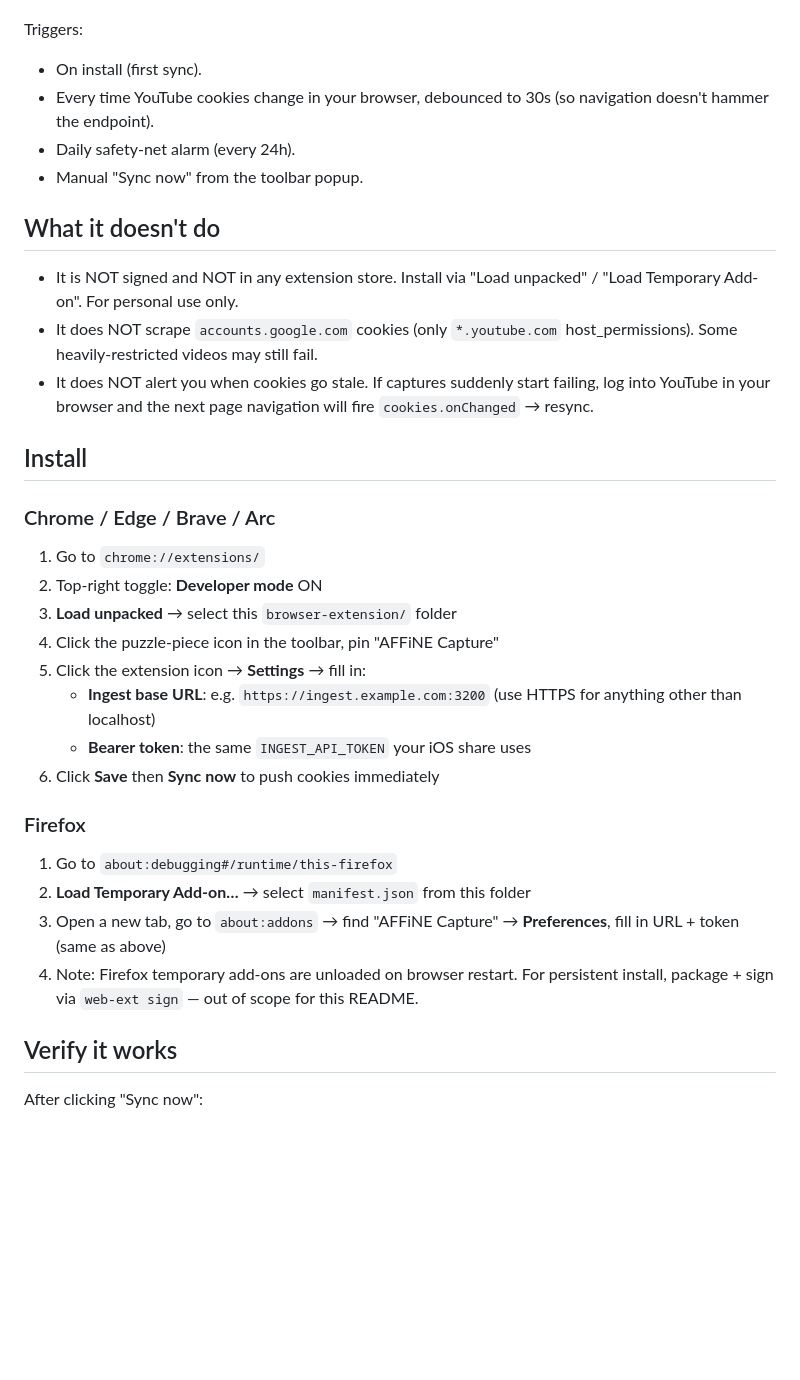
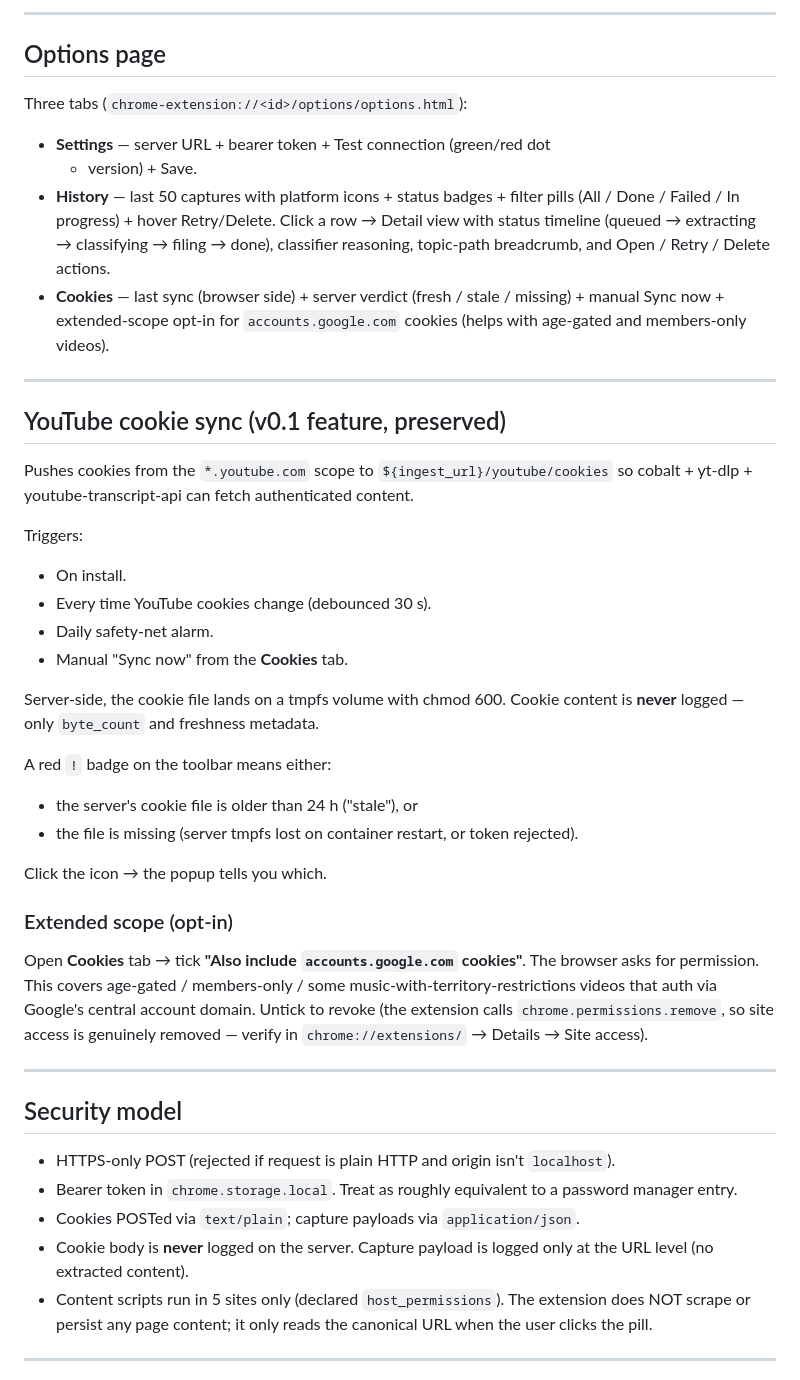
Before and after one commit to sth3no/afffine-selfhost, a Markdown page: browser-extension/README.md, the part around one of its changes. Drawn GitHub-style; blank space fills up the shorter version.

```diff
--- a/browser-extension/README.md
+++ b/browser-extension/README.md
@@ -28,47 +72,66 @@ subsystems share one extension:
+---
+
+## Options page
+
+Three tabs (`chrome-extension://<id>/options/options.html`):
+
+- **Settings** — server URL + bearer token + Test connection (green/red dot
+  + version) + Save.
+- **History** — last 50 captures with platform icons + status badges + filter
+  pills (All / Done / Failed / In progress) + hover Retry/Delete. Click a
+  row → Detail view with status timeline (queued → extracting → classifying
+  → filing → done), classifier reasoning, topic-path breadcrumb, and Open /
+  Retry / Delete actions.
+- **Cookies** — last sync (browser side) + server verdict (fresh / stale /
+  missing) + manual Sync now + extended-scope opt-in for
+  `accounts.google.com` cookies (helps with age-gated and members-only
+  videos).
+
+---
+
+## YouTube cookie sync (v0.1 feature, preserved)
+
+Pushes cookies from the `*.youtube.com` scope to `${ingest_url}/youtube/cookies`
+so cobalt + yt-dlp + youtube-transcript-api can fetch authenticated content.
 
 Triggers:
-- On install (first sync).
-- Every time YouTube cookies change in your browser, debounced to 30s
-  (so navigation doesn't hammer the endpoint).
-- Daily safety-net alarm (every 24h).
-- Manual "Sync now" from the toolbar popup.
+- On install.
+- Every time YouTube cookies change (debounced 30 s).
+- Daily safety-net alarm.
+- Manual "Sync now" from the **Cookies** tab.
 
-## What it doesn't do
+Server-side, the cookie file lands on a tmpfs volume with chmod 600. Cookie
+content is **never** logged — only `byte_count` and freshness metadata.
 
-- It is NOT signed and NOT in any extension store. Install via "Load
-  unpacked" / "Load Temporary Add-on". For personal use only.
-- It does NOT scrape `accounts.google.com` cookies (only
-  `*.youtube.com` host_permissions). Some heavily-restricted videos
-  may still fail.
-- It does NOT alert you when cookies go stale. If captures suddenly
-  start failing, log into YouTube in your browser and the next page
-  navigation will fire `cookies.onChanged` → resync.
+A red `!` badge on the toolbar means either:
+- the server's cookie file is older than 24 h ("stale"), or
+- the file is missing (server tmpfs lost on container restart, or token
+  rejected).
 
-## Install
+Click the icon → the popup tells you which.
 
-### Chrome / Edge / Brave / Arc
+### Extended scope (opt-in)
 
-1. Go to `chrome://extensions/`
-2. Top-right toggle: **Developer mode** ON
-3. **Load unpacked** → select this `browser-extension/` folder
-4. Click the puzzle-piece icon in the toolbar, pin "AFFiNE Capture"
-5. Click the extension icon → **Settings** → fill in:
-   - **Ingest base URL**: e.g. `https://ingest.example.com:3200`
-     (use HTTPS for anything other than localhost)
-   - **Bearer token**: the same `INGEST_API_TOKEN` your iOS share uses
-6. Click **Save** then **Sync now** to push cookies immediately
+Open **Cookies** tab → tick **"Also include `accounts.google.com` cookies"**.
+The browser asks for permission. This covers age-gated / members-only / some
+music-with-territory-restrictions videos that auth via Google's central
+account domain. Untick to revoke (the extension calls
+`chrome.permissions.remove`, so site access is genuinely removed — verify
+in `chrome://extensions/` → Details → Site access).
 
-### Firefox
+---
 
-1. Go to `about:debugging#/runtime/this-firefox`
-2. **Load Temporary Add-on…** → select `manifest.json` from this folder
-3. Open a new tab, go to `about:addons` → find "AFFiNE Capture"
-   → **Preferences**, fill in URL + token (same as above)
-4. Note: Firefox temporary add-ons are unloaded on browser restart.
-   For persistent install, package + sign via `web-ext sign` — out of
-   scope for this README.
+## Security model
 
-## Verify it works
+- HTTPS-only POST (rejected if request is plain HTTP and origin isn't `localhost`).
+- Bearer token in `chrome.storage.local`. Treat as roughly equivalent to a
+  password manager entry.
+- Cookies POSTed via `text/plain`; capture payloads via `application/json`.
+- Cookie body is **never** logged on the server. Capture payload is logged
+  only at the URL level (no extracted content).
+- Content scripts run in 5 sites only (declared `host_permissions`). The
+  extension does NOT scrape or persist any page content; it only reads the
+  canonical URL when the user clicks the pill.
 
-After clicking "Sync now":
+---
 
```
Also changed, not shown: other parts of browser-extension/README.md (+138 -90 lines).
